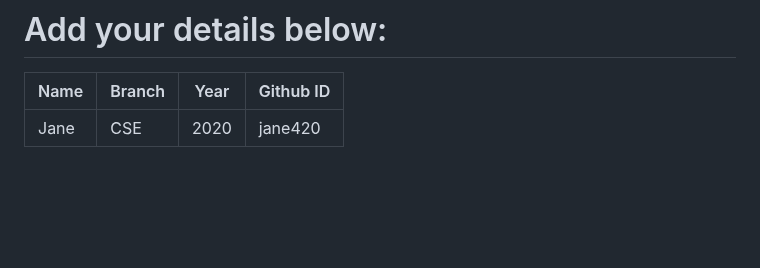
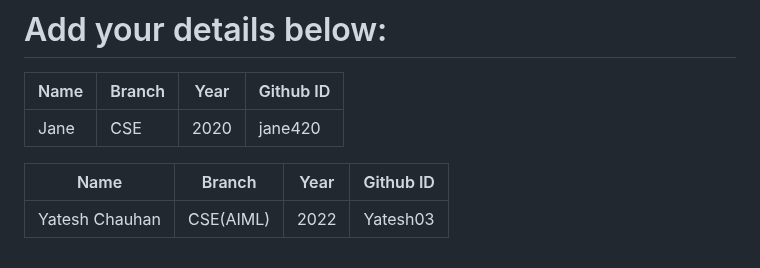
Before and after one commit to narayan954/Acadmica, a Markdown page: README.md, the part around the change. Drawn GitHub-style; blank space fills up the shorter version.

```diff
--- a/README.md
+++ b/README.md
@@ -132,3 +132,6 @@ git push -u origin <your_branch_name>
 | Jane | CSE | 2020 | jane420  <!-- placeholder -->
 
 <!-- add your details in the format above and remove the placeholder-->
+| Name | Branch | Year | Github ID |
+|------|-------|---------|-------------------|
+| Yatesh Chauhan | CSE(AIML) | 2022 | Yatesh03  <!-- placeholder -->
```
